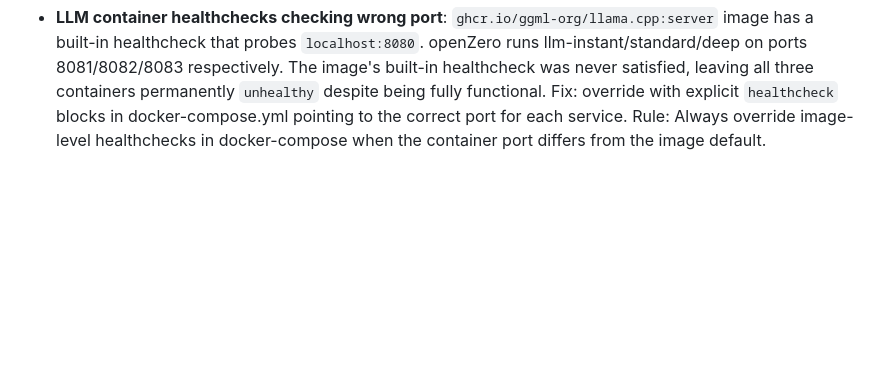
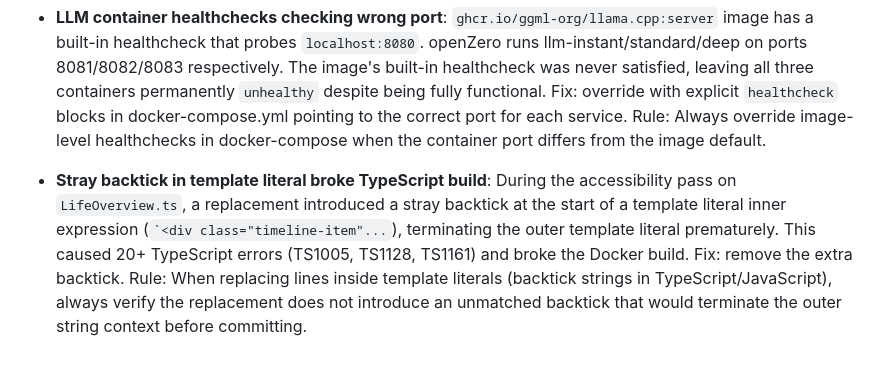
Before and after one commit to niklasbrandt/openzero, a Markdown page: AGENT_LOG.md, the part around the change. Rendered like a GitHub page; blank space fills up the shorter version.

Commit message:
docs: log stray backtick TS error from accessibility pass in AGENT_LOG

```diff
--- a/AGENT_LOG.md
+++ b/AGENT_LOG.md
@@ -23,3 +23,5 @@ This file tracks policy violations, behavioral corrections, and manual overrides
 - **Streaming path silently missing birthday tags**: `chat_stream_with_context().fetch_people()` was a ~140-line duplicate of `chat_with_context().fetch_people()` but the streaming copy was missing birthday proximity tags. The duplication caused silent feature drift. Rule: When logic is duplicated, extract shared helpers to avoid divergence.
 
 - **LLM container healthchecks checking wrong port**: `ghcr.io/ggml-org/llama.cpp:server` image has a built-in healthcheck that probes `localhost:8080`. openZero runs llm-instant/standard/deep on ports 8081/8082/8083 respectively. The image's built-in healthcheck was never satisfied, leaving all three containers permanently `unhealthy` despite being fully functional. Fix: override with explicit `healthcheck` blocks in docker-compose.yml pointing to the correct port for each service. Rule: Always override image-level healthchecks in docker-compose when the container port differs from the image default.
+
+- **Stray backtick in template literal broke TypeScript build**: During the accessibility pass on `LifeOverview.ts`, a replacement introduced a stray backtick at the start of a template literal inner expression (`` `<div class="timeline-item"... ``), terminating the outer template literal prematurely. This caused 20+ TypeScript errors (TS1005, TS1128, TS1161) and broke the Docker build. Fix: remove the extra backtick. Rule: When replacing lines inside template literals (backtick strings in TypeScript/JavaScript), always verify the replacement does not introduce an unmatched backtick that would terminate the outer string context before committing.
```
